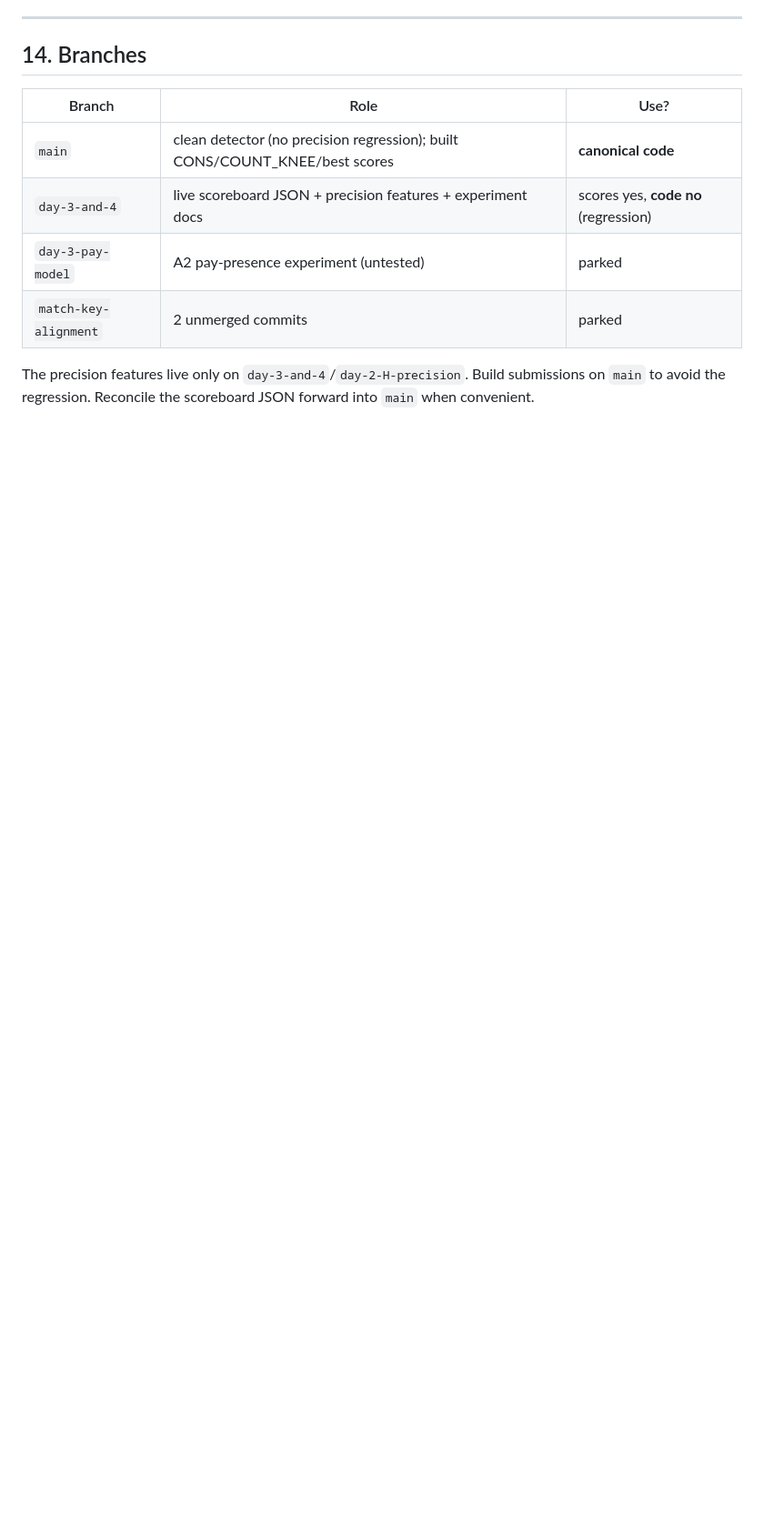
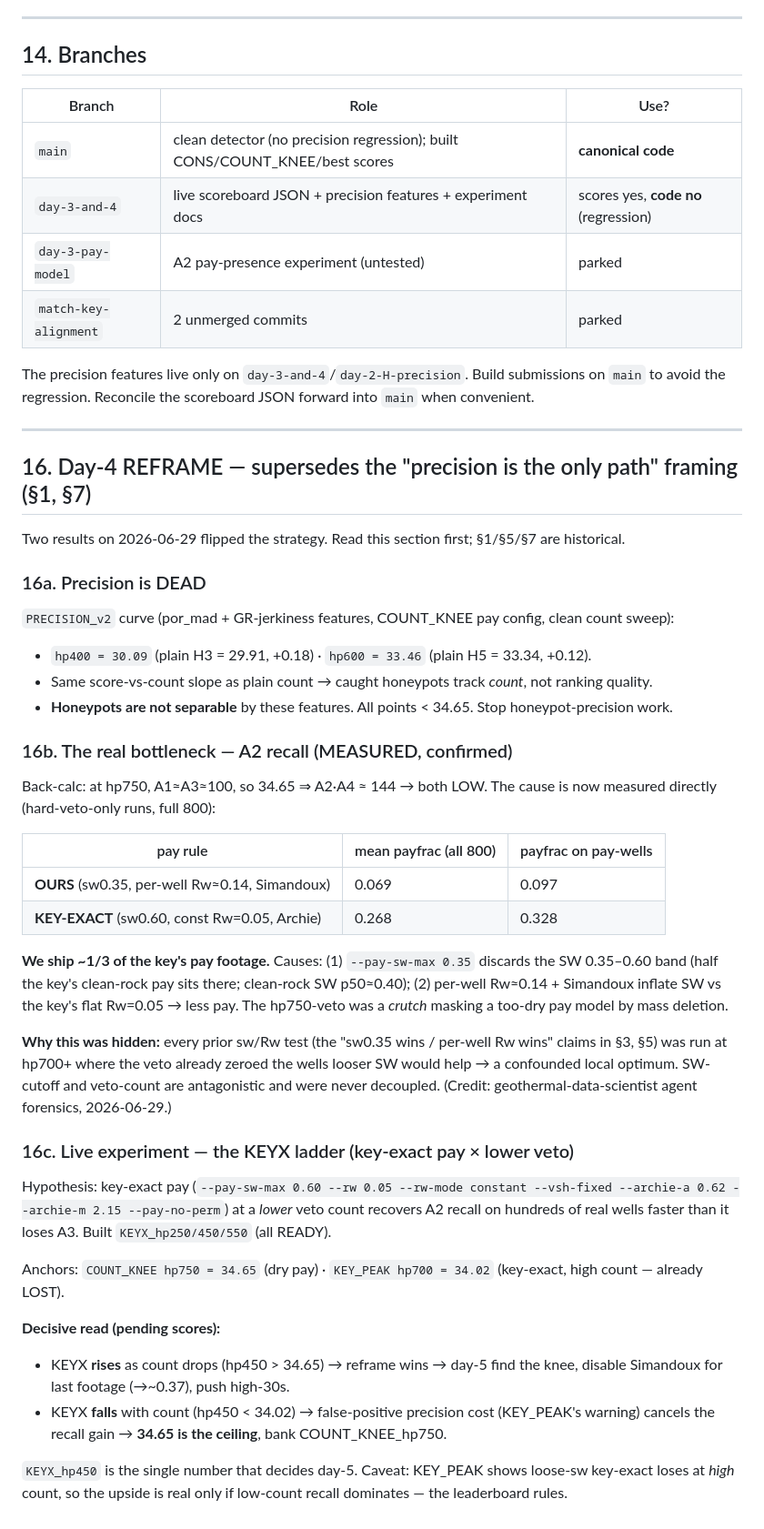
Before and after one commit to gems-fn123/think-onwards-no-second-guessing, a Markdown page: AGENT_BRIEF.md, the part around one of its changes. Shown at 91% size. Rendered like a GitHub page; blank space fills up the shorter version.

Commit message:
Day-4 reframe: precision dead, A2-recall is the real bottleneck (§16)
Two leaderboard-confirmed results flip the strategy:
- PRECISION_v2 curve (hp400=30.09, hp600=33.46) has the same slope as
  plain count -> honeypots are NOT separable by por_mad/GR-jerkiness.
  Honeypot-precision is dead.
- Measured (hard-veto-only, 800 wells): our pay rule ships 0.069 mean
  footage vs the key-exact rule's 0.268 -- we under-call pay ~3.4x.
  Cause: sw0.35 cutoff + per-well Rw~0.14 + Simandoux all suppress SW-pay
  vs the key's sw0.60 + flat Rw=0.05 Archie. The hp750-veto was masking a
  too-dry pay model. Prior "sw0.35/per-well-Rw win" tests were confounded
  (all run at hp700+, where the veto already zeroed the wells looser SW
  would help).

Live: KEYX ladder (key-exact pay x lower veto, hp250/450/550) tests
whether A2-recall recovery beats the A3 loss. KEYX_hp450 vs 34.65 decides
day-5. Credit: geothermal-data-scientist agent forensics.

Zips gitignored (not committed). Brief header points to §16 first.

Co-Authored-By: Claude Haiku 4.5 <noreply@anthropic.com>
Claude-Session: https://claude.ai/code/session_01BmCAc1MKvo42ZArkXdQZaw

```diff
--- a/AGENT_BRIEF.md
+++ b/AGENT_BRIEF.md
@@ -258,3 +258,38 @@ Upload **hp400 first**. It is the cleanest test: a win proves the new features i
 | `match-key-alignment` | 2 unmerged commits | parked |
 
 The precision features live only on `day-3-and-4`/`day-2-H-precision`. Build submissions on `main` to avoid the regression. Reconcile the scoreboard JSON forward into `main` when convenient.
+
+---
+
+## 16. Day-4 REFRAME — supersedes the "precision is the only path" framing (§1, §7)
+
+Two results on 2026-06-29 flipped the strategy. Read this section first; §1/§5/§7 are historical.
+
+### 16a. Precision is DEAD
+`PRECISION_v2` curve (por_mad + GR-jerkiness features, COUNT_KNEE pay config, clean count sweep):
+- `hp400 = 30.09` (plain H3 = 29.91, +0.18) · `hp600 = 33.46` (plain H5 = 33.34, +0.12).
+- Same score-vs-count slope as plain count → caught honeypots track *count*, not ranking quality.
+- **Honeypots are not separable** by these features. All points < 34.65. Stop honeypot-precision work.
+
+### 16b. The real bottleneck — A2 recall (MEASURED, confirmed)
+Back-calc: at hp750, A1≈A3≈100, so 34.65 ⇒ A2·A4 ≈ 144 → both LOW. The cause is now measured directly (hard-veto-only runs, full 800):
+
+| pay rule | mean payfrac (all 800) | payfrac on pay-wells |
+|---|---|---|
+| **OURS** (sw0.35, per-well Rw≈0.14, Simandoux) | 0.069 | 0.097 |
+| **KEY-EXACT** (sw0.60, const Rw=0.05, Archie) | 0.268 | 0.328 |
+
+**We ship ~1/3 of the key's pay footage.** Causes: (1) `--pay-sw-max 0.35` discards the SW 0.35–0.60 band (half the key's clean-rock pay sits there; clean-rock SW p50≈0.40); (2) per-well Rw≈0.14 + Simandoux inflate SW vs the key's flat Rw=0.05 → less pay. The hp750-veto was a *crutch* masking a too-dry pay model by mass deletion.
+
+**Why this was hidden:** every prior sw/Rw test (the "sw0.35 wins / per-well Rw wins" claims in §3, §5) was run at hp700+ where the veto already zeroed the wells looser SW would help → a confounded local optimum. SW-cutoff and veto-count are antagonistic and were never decoupled. (Credit: geothermal-data-scientist agent forensics, 2026-06-29.)
+
+### 16c. Live experiment — the KEYX ladder (key-exact pay × lower veto)
+Hypothesis: key-exact pay (`--pay-sw-max 0.60 --rw 0.05 --rw-mode constant --vsh-fixed --archie-a 0.62 --archie-m 2.15 --pay-no-perm`) at a *lower* veto count recovers A2 recall on hundreds of real wells faster than it loses A3. Built `KEYX_hp250/450/550` (all READY).
+
+Anchors: `COUNT_KNEE hp750 = 34.65` (dry pay) · `KEY_PEAK hp700 = 34.02` (key-exact, high count — already LOST).
+
+**Decisive read (pending scores):**
+- KEYX **rises** as count drops (hp450 > 34.65) → reframe wins → day-5 find the knee, disable Simandoux for last footage (→~0.37), push high-30s.
+- KEYX **falls** with count (hp450 < 34.02) → false-positive precision cost (KEY_PEAK's warning) cancels the recall gain → **34.65 is the ceiling**, bank COUNT_KNEE_hp750.
+
+`KEYX_hp450` is the single number that decides day-5. Caveat: KEY_PEAK shows loose-sw key-exact loses at *high* count, so the upside is real only if low-count recall dominates — the leaderboard rules.
```
Also changed, not shown: other parts of AGENT_BRIEF.md (+3 -3 lines).
